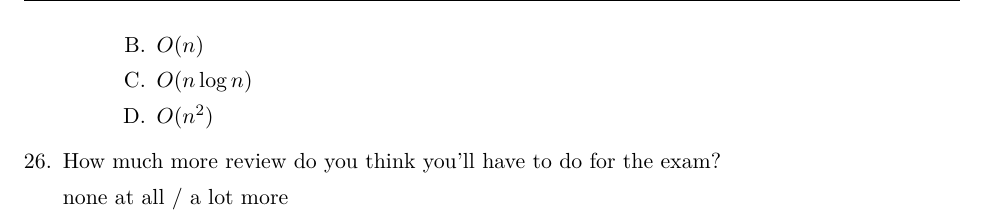
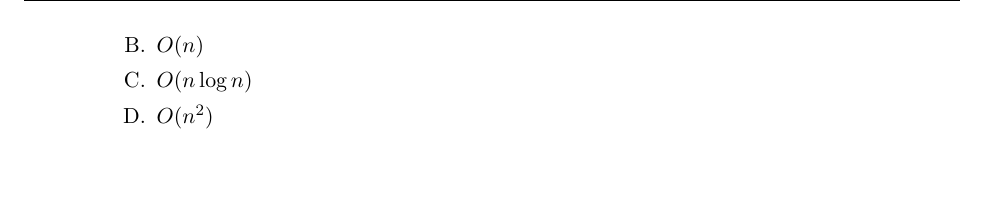
Before and after one commit to afaqmvirk/carleton-study-questions, a LaTeX problem sheet (COMP2402_AbstractDataTypesandAlgorithms/2402.tex): part of page 8 of 8, cut so that both start at the same text, the shorter picture padded with empty space. Compiled offline with pdfLaTeX.

Commit message:
Removed the meta question at the end of 2402.

```diff
--- a/COMP2402_AbstractDataTypesandAlgorithms/2402.tex
+++ b/COMP2402_AbstractDataTypesandAlgorithms/2402.tex
@@ -331,10 +331,6 @@ No description
 \choice $O(n^2)$
 }
 
-\question How much more review do you think you'll have to do for the exam?
-
-none at all / a lot more
-
 \end{questions}
 
 \end{document}
```
Also changed, not shown: COMP2402_AbstractDataTypesandAlgorithms/2402.pdf.
